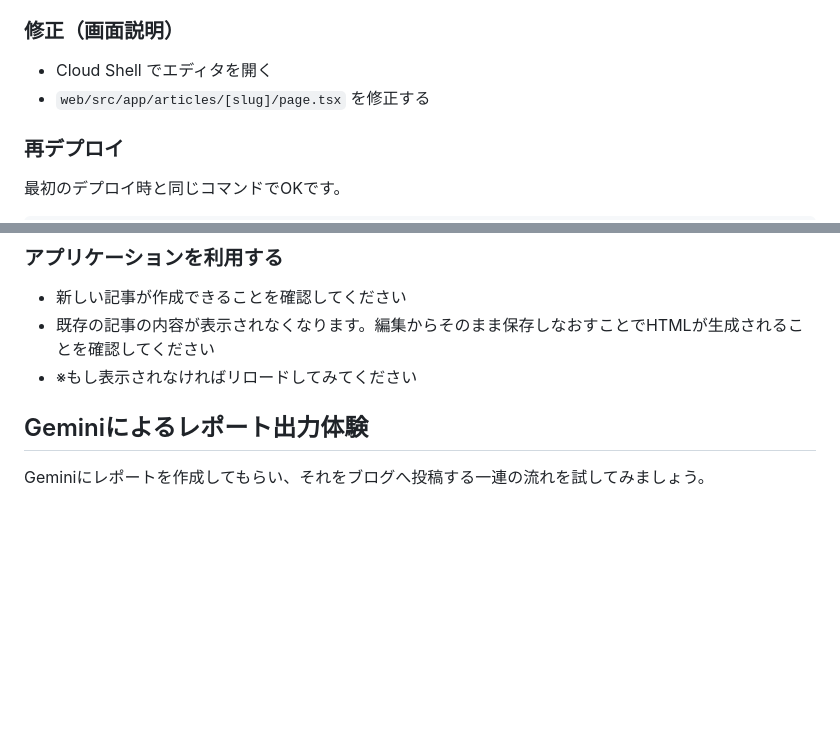
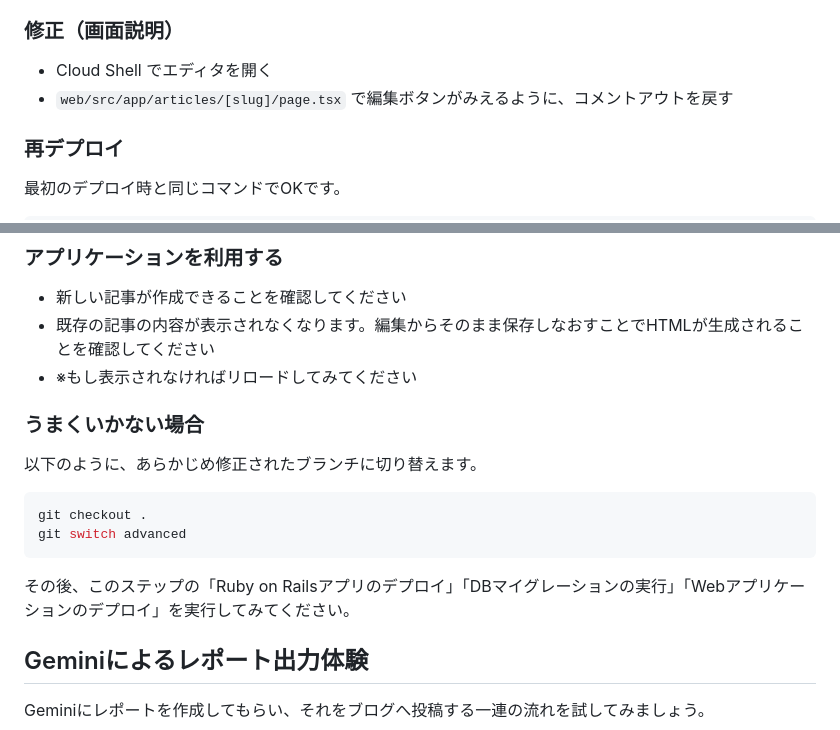
Before and after one commit to zenn-dev/google-cloud-workshop-202311-xenn, a Markdown page: tutorial_ja.md, 2 parts joined by grey strips. GitHub-like rendering; blank space fills up the shorter version.

````diff
--- a/tutorial_ja.md
+++ b/tutorial_ja.md
@@ -286,7 +286,7 @@ Next.js を修正して再デプロイする一連の流れを試してみまし
 ### **修正（画面説明）**
 
 - Cloud Shell でエディタを開く
-- `web/src/app/articles/[slug]/page.tsx` を修正する
+- `web/src/app/articles/[slug]/page.tsx` で編集ボタンがみえるように、コメントアウトを戻す
 
 ### **再デプロイ**
 
@@ -403,6 +440,19 @@ gcloud run deploy xenn-web \
 - 新しい記事が作成できることを確認してください
 - 既存の記事の内容が表示されなくなります。編集からそのまま保存しなおすことでHTMLが生成されることを確認してください
 - ※もし表示されなければリロードしてみてください
+
+### うまくいかない場合
+
+以下のように、あらかじめ修正されたブランチに切り替えます。
+
+```sh
+git checkout .
+git switch advanced
+```
+
+その後、このステップの「Ruby on Railsアプリのデプロイ」「DBマイグレーションの実行」「Webアプリケーションのデプロイ」を実行してみてください。
+
+
 
 ## Geminiによるレポート出力体験
 
````
Also changed, not shown: other parts of tutorial_ja.md (+62 -25 lines).
